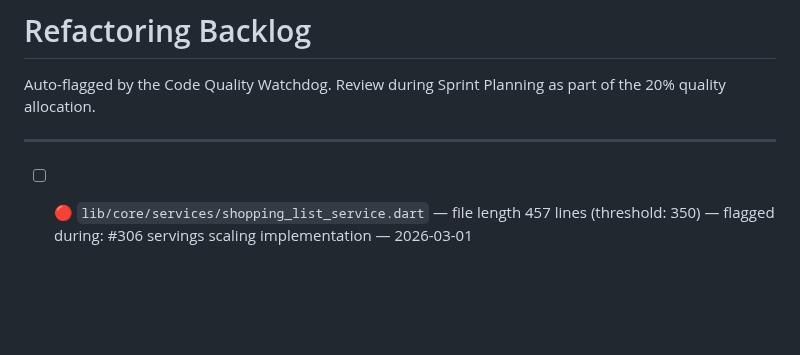
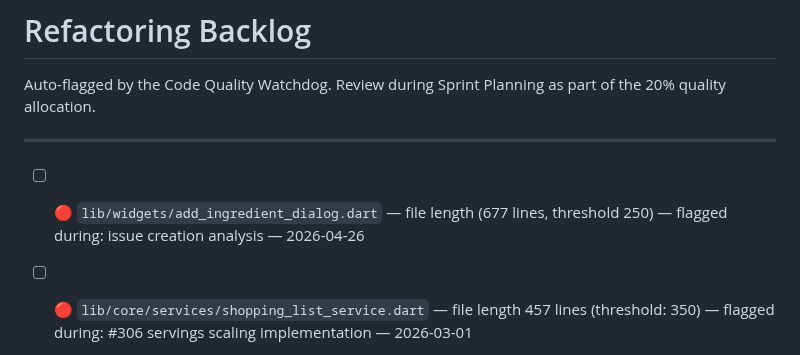
Before and after one commit to alemdisso/gastrobrain, a Markdown page: .github/refactoring-backlog.md, the part around one of its changes. Rendered like a GitHub page; blank space fills up the shorter version.

```diff
--- a/.github/refactoring-backlog.md
+++ b/.github/refactoring-backlog.md
@@ -4,6 +4,8 @@ Auto-flagged by the Code Quality Watchdog. Review during Sprint Planning as part
 
 ---
 
+- [ ] 🔴 `lib/widgets/add_ingredient_dialog.dart` — file length (677 lines, threshold 250) — flagged during: issue creation analysis — 2026-04-26
+
 - [ ] 🔴 `lib/core/services/shopping_list_service.dart` — file length 457 lines (threshold: 350) — flagged during: #306 servings scaling implementation — 2026-03-01
 - [ ] 🔴 `lib/screens/recipe_editor_screen.dart` — file length 2291 lines (threshold: 400) — flagged during: issue creation for servings stepper consistency — 2026-03-02 — **will be addressed in #283 (Extract IngredientParserService as reusable ingredient entry method); do not refactor in isolation**
 - [x] ✅ `lib/screens/add_recipe_screen.dart` — resolved in #313 — refactored to 397 lines (extracted `_buildFormFields`, `_buildIngredientsCard`) — 2026-03-03
```
Also changed, not shown: other parts of .github/refactoring-backlog.md (+1 -1 lines), 1 other file.
